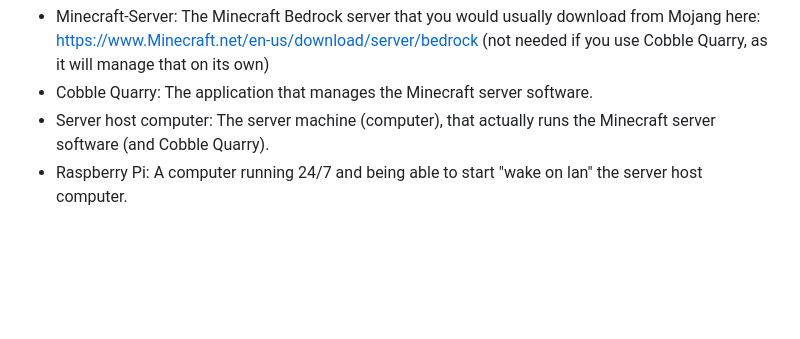
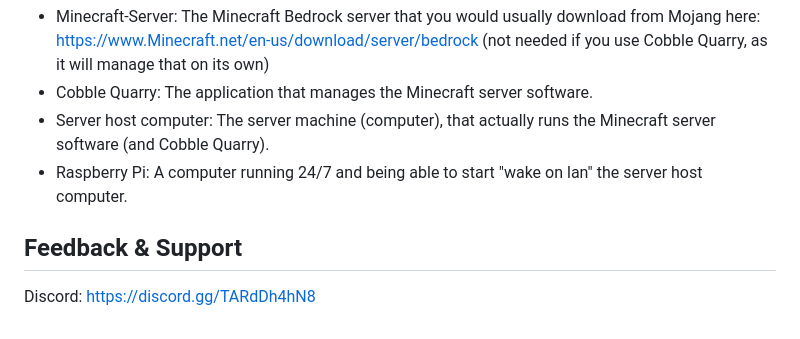
Before and after one commit to raphaellueckl/cobble-quarry, a Markdown page: readme.md, the part around the change. Drawn GitHub-style; blank space fills up the shorter version.

Commit message:
add discord link

```diff
--- a/readme.md
+++ b/readme.md
@@ -124,3 +124,7 @@ WantedBy=multi-user.target
 - Cobble Quarry: The application that manages the Minecraft server software.
 - Server host computer: The server machine (computer), that actually runs the Minecraft server software (and Cobble Quarry).
 - Raspberry Pi: A computer running 24/7 and being able to start "wake on lan" the server host computer.
+
+## Feedback & Support
+
+Discord: https://discord.gg/TARdDh4hN8
```
